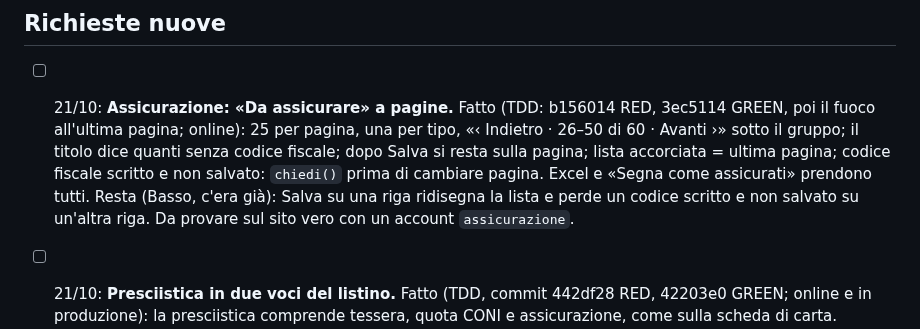
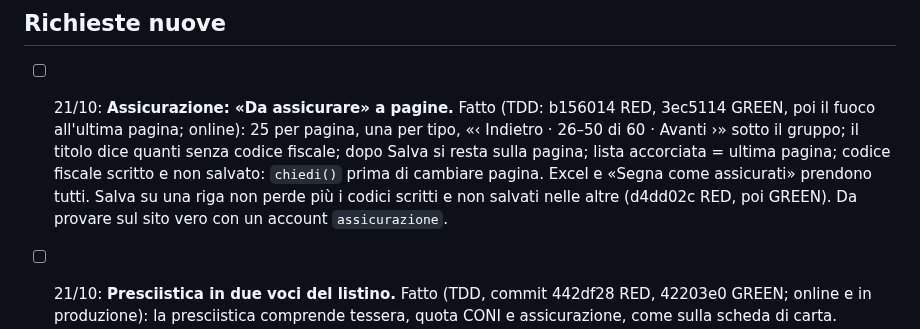
Before and after one commit to Darkglassd3v/sciclub-donbosco, a Markdown page: TODO.md, the part around the change. Rendered like a GitHub page.

Commit message:
docs: Salva non perde più i codici scritti [skip ci]

```diff
--- a/TODO.md
+++ b/TODO.md
@@ -26,8 +26,8 @@
       fuoco all'ultima pagina; online): 25 per pagina, una per tipo, «‹ Indietro · 26–50 di 60 ·
       Avanti ›» sotto il gruppo; il titolo dice quanti senza codice fiscale; dopo Salva si resta sulla
       pagina; lista accorciata = ultima pagina; codice fiscale scritto e non salvato: `chiedi()` prima
-      di cambiare pagina. Excel e «Segna come assicurati» prendono tutti. Resta (Basso, c'era già):
-      Salva su una riga ridisegna la lista e perde un codice scritto e non salvato su un'altra riga.
+      di cambiare pagina. Excel e «Segna come assicurati» prendono tutti. Salva su una riga non perde
+      più i codici scritti e non salvati nelle altre (d4dd02c RED, poi GREEN).
       Da provare sul sito vero con un account `assicurazione`.
 
 - [ ] 21/10: **Presciistica in due voci del listino.** Fatto (TDD, commit 442df28 RED, 42203e0 GREEN;
```
